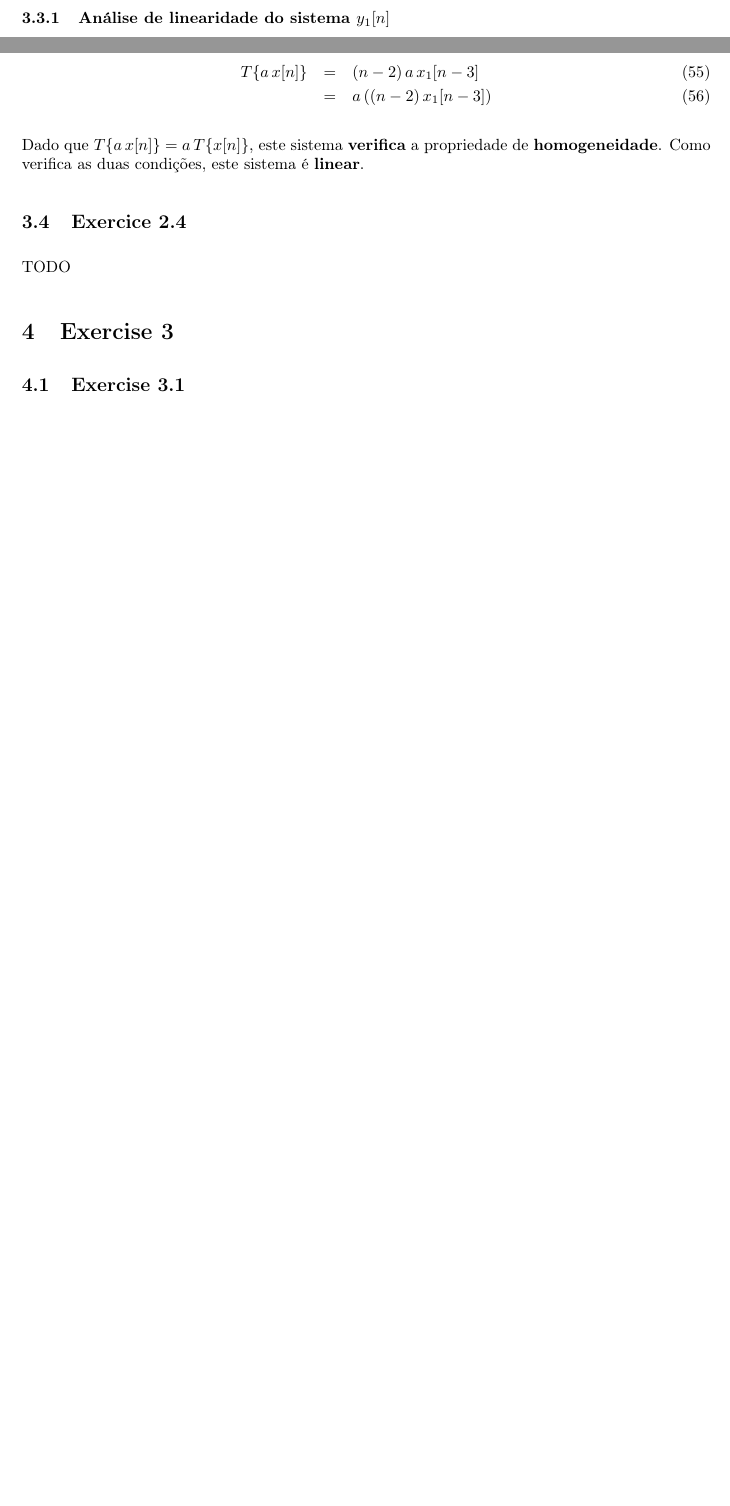
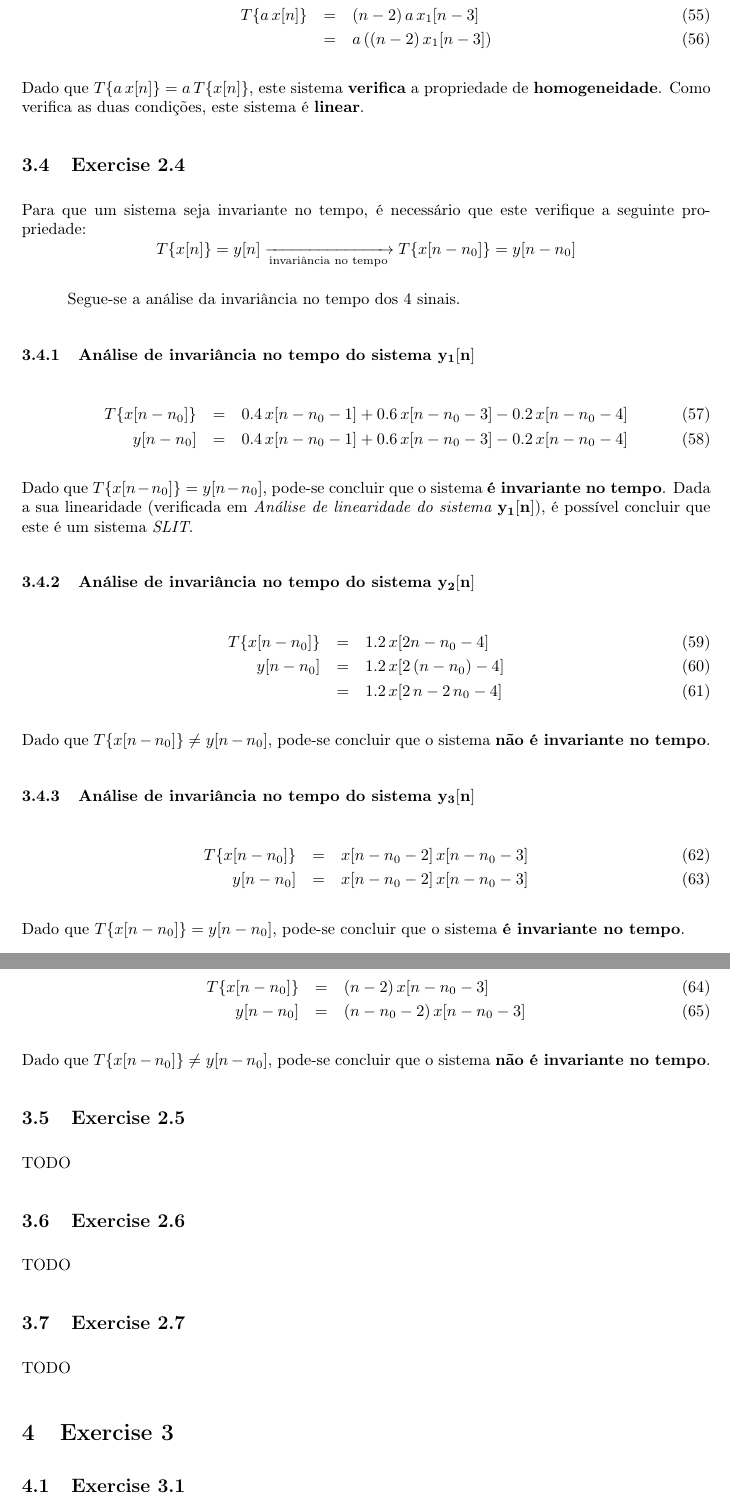
Before and after one commit to jlbribeiro/dei-dat, a LaTeX document (report/report.tex): two parts of pages 11 and 13 of 13 before the commit and two parts of pages 13 and 14 of 14 after it, joined at a grey line, cut so that both start at the same text, the shorter picture padded with empty space. Compiled offline with pdfLaTeX.

Commit message:
report.tex: ex.2.4

```diff
--- a/report/report.tex
+++ b/report/report.tex
@@ -348,8 +349,57 @@ Procede-se ainda assim à análise da homogeneidade. \\
 
 \noindent Dado que $T\{a \, x[n]\} = a \, T\{x[n]\}$, este sistema \textbf{verifica} a propriedade de \textbf{homogeneidade}. Como verifica as duas condições, este sistema é \textbf{linear}.
 
-\subsection{Exercice 2.4}
-\noindent TODO
+\subsection{Exercise 2.4}
+\noindent Para que um sistema seja invariante no tempo, é necessário que este verifique a seguinte propriedade:
+\[
+	T\{x[n]\} = y[n]
+	\xrightarrow[\text{invariância no tempo}]{}
+	T\{x[n - n_{0}]\} = y[n - n_{0}]
+\]
+
+Segue-se a análise da invariância no tempo dos 4 sinais.
+
+\subsubsection{Análise de invariância no tempo do sistema $\mathbf{y_{1}[n]}$}
+\begin{eqnarray}
+	T\{x[n - n_{0}]\}	& = & 0.4 \, x[n - n_{0} - 1] + 0.6 \, x[n - n_{0} - 3] - 0.2 \, x[n - n_{0} - 4] \\
+	y[n - n_ {0}]		& = & 0.4 \, x[n - n_{0} - 1] + 0.6 \, x[n - n_{0} - 3] - 0.2 \, x[n - n_{0} - 4]
+\end{eqnarray}
+
+\noindent Dado que $T\{x[n - n_{0}]\} = y[n - n_ {0}]$, pode-se concluir que o sistema \textbf{é invariante no tempo}. Dada a sua linearidade (verificada em \emph{\nameref{subsubsec:liny1}}), é possível concluir que este é um sistema \emph{SLIT}.
+
+\subsubsection{Análise de invariância no tempo do sistema $\mathbf{y_{2}[n]}$}
+\begin{eqnarray}
+	T\{x[n - n_{0}]\}	& = & 1.2 \, x[2n - n_{0} - 4] \\
+	y[n - n_ {0}]		& = & 1.2 \, x[2 \, (n - n_{0}) - 4] \\
+						& = & 1.2 \, x[2 \, n - 2 \, n_{0} - 4]
+\end{eqnarray}
+
+\noindent Dado que $T\{x[n - n_{0}]\} \neq y[n - n_ {0}]$, pode-se concluir que o sistema \textbf{não é invariante no tempo}.
+
+\subsubsection{Análise de invariância no tempo do sistema $\mathbf{y_{3}[n]}$}
+\begin{eqnarray}
+	T\{x[n - n_{0}]\}	& = & x[n - n_{0} - 2] \, x[n - n_{0} - 3] \\
+	y[n - n_ {0}]		& = & x[n - n_{0} - 2] \, x[n - n_{0} - 3]
+\end{eqnarray}
+
+\noindent Dado que $T\{x[n - n_{0}]\} = y[n - n_ {0}]$, pode-se concluir que o sistema \textbf{é invariante no tempo}.
+
+\subsubsection{Análise de invariância no tempo do sistema $\mathbf{y_{4}[n]}$}
+\begin{eqnarray}
+	T\{x[n - n_{0}]\}	& = & (n - 2) \, x[n - n_{0} - 3] \\
+	y[n - n_ {0}]		& = & (n - n_{0} - 2) \, x[n - n_{0} - 3]
+\end{eqnarray}
+
+\noindent Dado que $T\{x[n - n_{0}]\} \neq y[n - n_ {0}]$, pode-se concluir que o sistema \textbf{não é invariante no tempo}.
+
+\subsection{Exercise 2.5}
+\noindent TODO % TODO
+
+\subsection{Exercise 2.6}
+\noindent TODO % TODO
+
+\subsection{Exercise 2.7}
+\noindent TODO % TODO
 
 \section{Exercise 3}
 \subsection{Exercise 3.1}
```
Also changed, not shown: report/report.tex (19 more changed lines).
